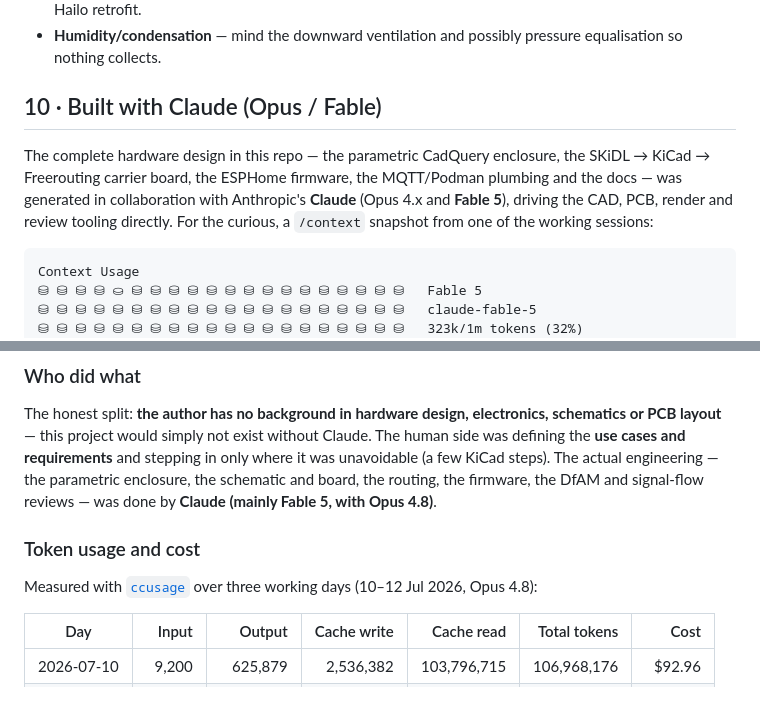
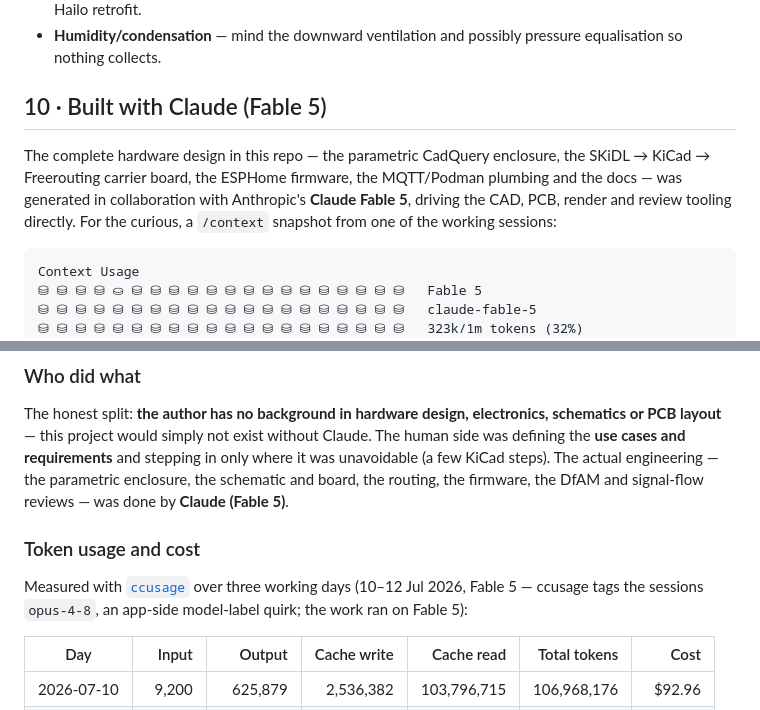
Before and after one commit to hgn/balkon-borg, a Markdown page: README.md, 2 parts joined by grey strips. GitHub-like rendering.

Commit message:
readme: correct the model to Fable 5 (not Opus)
The work ran on Fable 5 throughout; ccusage tags the sessions as
opus-4-8 (an app-side model-label quirk), so the cost table showed the
wrong model. Fix all mentions in the "Built with Claude" section and
note the ccusage labelling.

Co-Authored-By: Claude Fable 5 <noreply@anthropic.com>
Claude-Session: https://claude.ai/code/session_01X3XcqyQcw3eP146g1EdqWY
Signed-off-by: Hagen Paul Pfeifer <hagen@jauu.net>

````diff
--- a/README.md
+++ b/README.md
@@ -158,12 +158,12 @@ WiFi repeater → cable → Fritz!Box → nas-Pi5 (see [network](docs/network.md
 - **Recognition performance** — without an NPU, FPS/stream limited; possibly a lighter model or a later Hailo retrofit.
 - **Humidity/condensation** — mind the downward ventilation and possibly pressure equalisation so nothing collects.
 
-## 10 · Built with Claude (Opus / Fable)
+## 10 · Built with Claude (Fable 5)
 
 The complete hardware design in this repo — the parametric CadQuery enclosure, the
 SKiDL → KiCad → Freerouting carrier board, the ESPHome firmware, the MQTT/Podman
 plumbing and the docs — was generated in collaboration with Anthropic's **Claude**
-(Opus 4.x and **Fable 5**), driving the CAD, PCB, render and review tooling directly.
+**Fable 5**, driving the CAD, PCB, render and review tooling directly.
 For the curious, a `/context` snapshot from one of the working sessions:
 
 ```text
@@ -195,12 +195,13 @@ schematics or PCB layout** — this project would simply not exist without Claud
 human side was defining the **use cases and requirements** and stepping in only where
 it was unavoidable (a few KiCad steps). The actual engineering — the parametric
 enclosure, the schematic and board, the routing, the firmware, the DfAM and signal-flow
-reviews — was done by **Claude (mainly Fable 5, with Opus 4.8)**.
+reviews — was done by **Claude (Fable 5)**.
 
 ### Token usage and cost
 
 Measured with [`ccusage`](https://github.com/ryoppippi/ccusage) over three working days
-(10–12 Jul 2026, Opus 4.8):
+(10–12 Jul 2026, Fable 5 — ccusage tags the sessions `opus-4-8`, an app-side model-label
+quirk; the work ran on Fable 5):
 
 | Day | Input | Output | Cache write | Cache read | Total tokens | Cost |
 |---|--:|--:|--:|--:|--:|--:|
````
